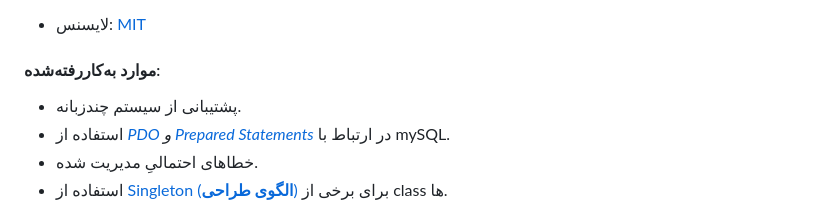
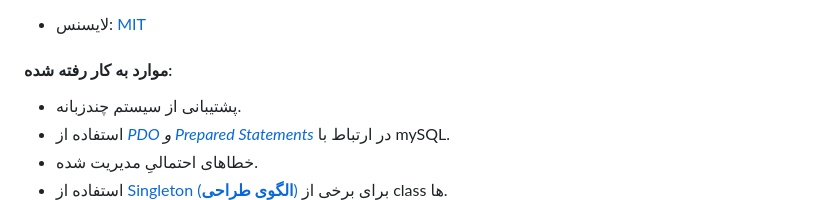
Before and after one commit to ramoures/PHP-Phone-Book, a Markdown page: readme-fa.md, the part around the change. GitHub-like rendering.

```diff
--- a/readme-fa.md
+++ b/readme-fa.md
@@ -58,7 +58,7 @@ Admin panel: https://localhost/PHP-Phone-Book/admin2023
 
 * لایسنس: [MIT](https://github.com/ramoures/PHP-Phone-Book/blob/main/LICENSE)
 
-#### موارد به‌کاررفته‌شده:
+#### موارد به‌ کار رفته شده:
 
 - پشتیبانی از سیستم چندزبانه.
 - استفاده از _[PDO](https://www.php.net/manual/en/book.pdo.php) و [Prepared Statements](https://www.php.net/manual/en/mysqli.quickstart.prepared-statements.php)_ در ارتباط با mySQL.
```
